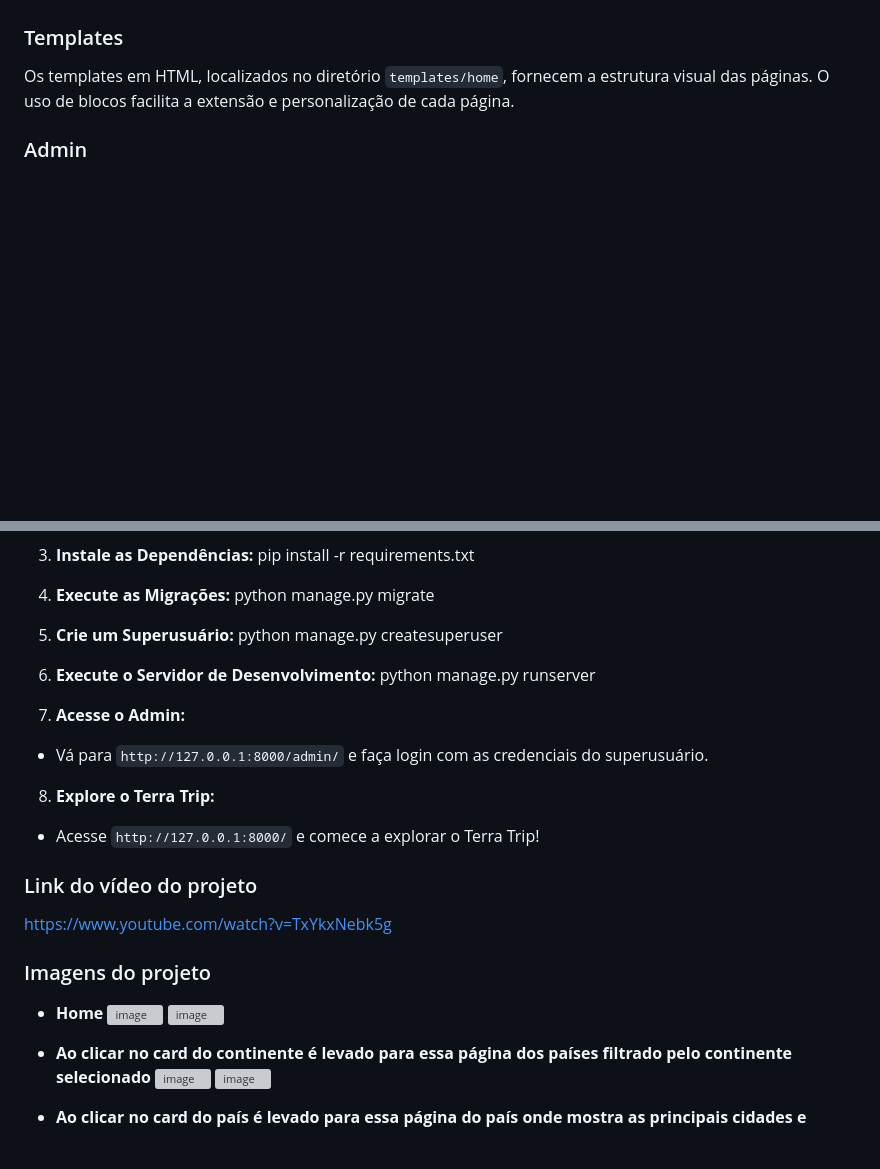
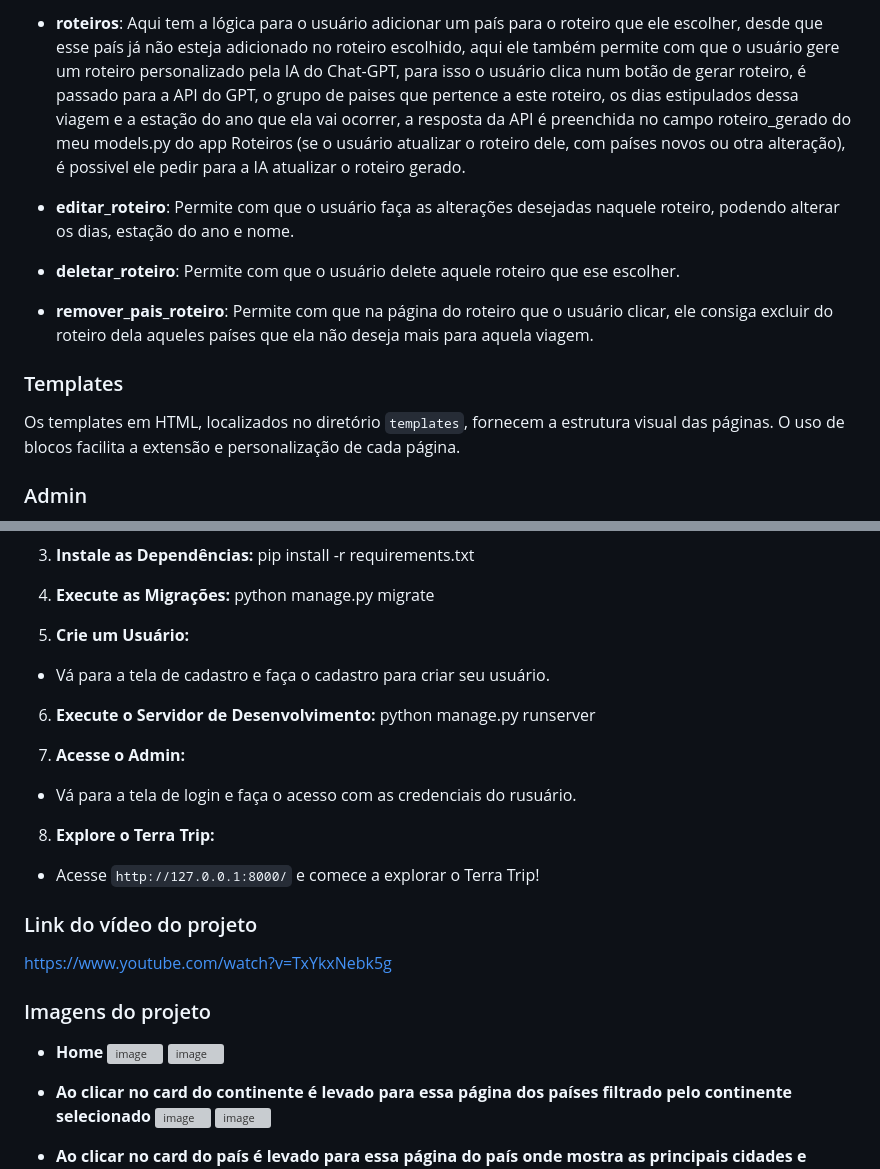
Before and after one commit to Leonardo-Valerio/Projeto-Terra-Trip, a Markdown page: README.md, 2 parts joined by grey strips. Rendered like a GitHub page; blank space fills up the shorter version; grey boxes are pictures that could not be loaded.

```diff
--- a/README.md
+++ b/README.md
@@ -43,6 +81,14 @@ As views no arquivo `views.py` controlam a lógica de renderização das página
+- **roteiros**: Aqui tem a lógica para o usuário adicionar um país para o roteiro que ele escolher, desde que esse país já não esteja adicionado no roteiro escolhido, aqui ele também permite com que o usuário gere um roteiro personalizado pela IA do Chat-GPT, para isso o usuário clica num botão de gerar roteiro, é passado para a API do GPT, o grupo de paises que pertence a este roteiro, os dias estipulados dessa viagem e a estação do ano que ela vai ocorrer, a resposta da API é preenchida no campo roteiro_gerado do meu models.py do app Roteiros (se o usuário atualizar o roteiro dele, com países novos ou otra alteração), é possivel ele pedir para a IA atualizar o roteiro gerado.
+
+- **editar_roteiro**: Permite com que o usuário faça as alterações desejadas naquele roteiro, podendo alterar os dias, estação do ano e nome.
+
+- **deletar_roteiro**: Permite com que o usuário delete aquele roteiro que ese escolher.
+
+- **remover_pais_roteiro**: Permite com que na página do roteiro que o usuário clicar, ele consiga excluir do roteiro dela aqueles países que ela não deseja mais para aquela viagem.
+
 ### Templates
 
-Os templates em HTML, localizados no diretório `templates/home`, fornecem a estrutura visual das páginas. O uso de blocos facilita a extensão e personalização de cada página.
+Os templates em HTML, localizados no diretório `templates`, fornecem a estrutura visual das páginas. O uso de blocos facilita a extensão e personalização de cada página.
 
 ### Admin
 
@@ -68,14 +114,14 @@ pip install -r requirements.txt
 4. **Execute as Migrações:**
 python manage.py migrate
 
-5. **Crie um Superusuário:**
-python manage.py createsuperuser
+5. **Crie um Usuário:**
+- Vá para a tela de cadastro e faça o cadastro para criar seu usuário.
 
 6. **Execute o Servidor de Desenvolvimento:**
 python manage.py runserver
 
 7. **Acesse o Admin:**
-- Vá para `http://127.0.0.1:8000/admin/` e faça login com as credenciais do superusuário.
+- Vá para a tela de login e faça o acesso com as credenciais do rusuário.
 
 8. **Explore o Terra Trip:**
 - Acesse `http://127.0.0.1:8000/` e comece a explorar o Terra Trip!
```
Also changed, not shown: other parts of README.md (+67 -7 lines).
